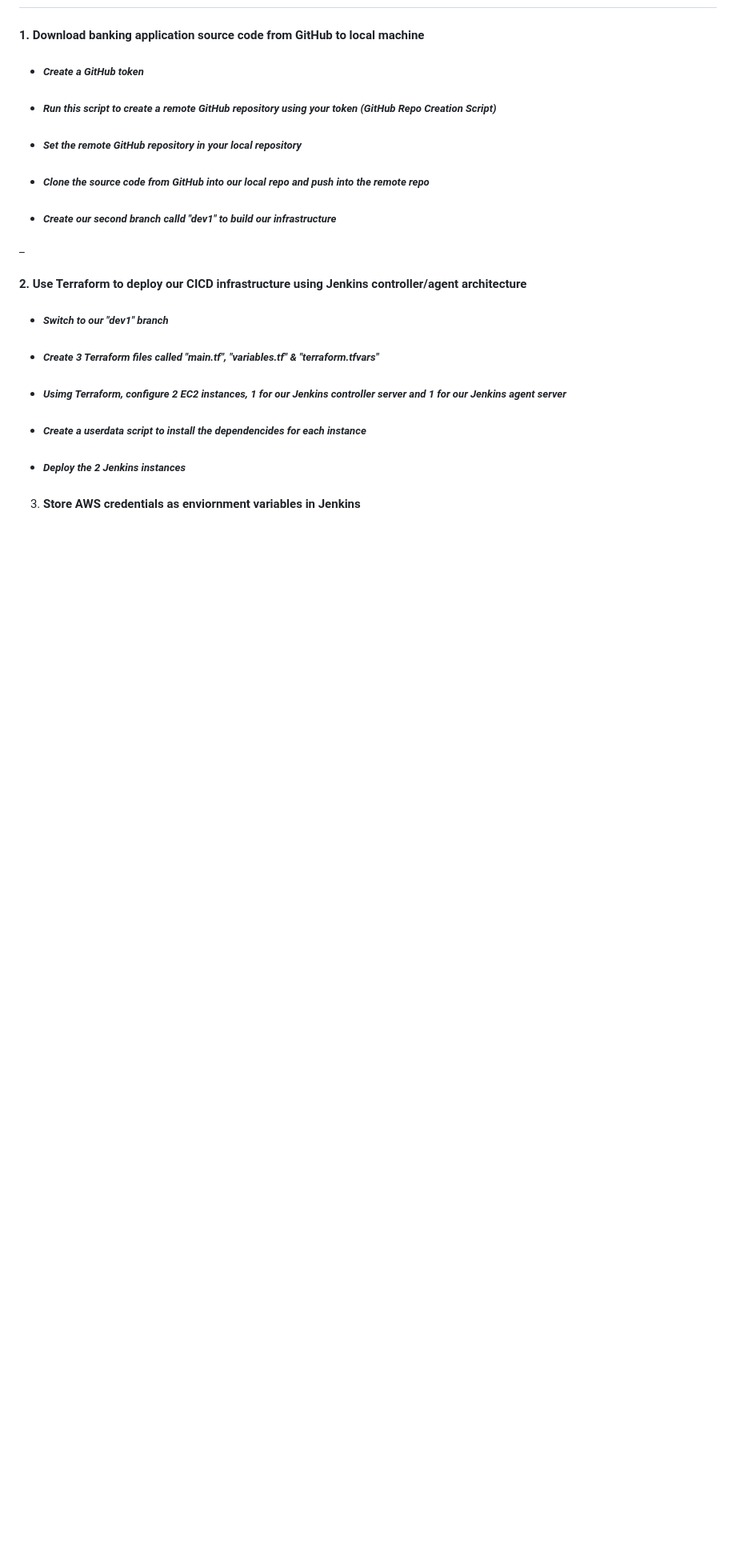
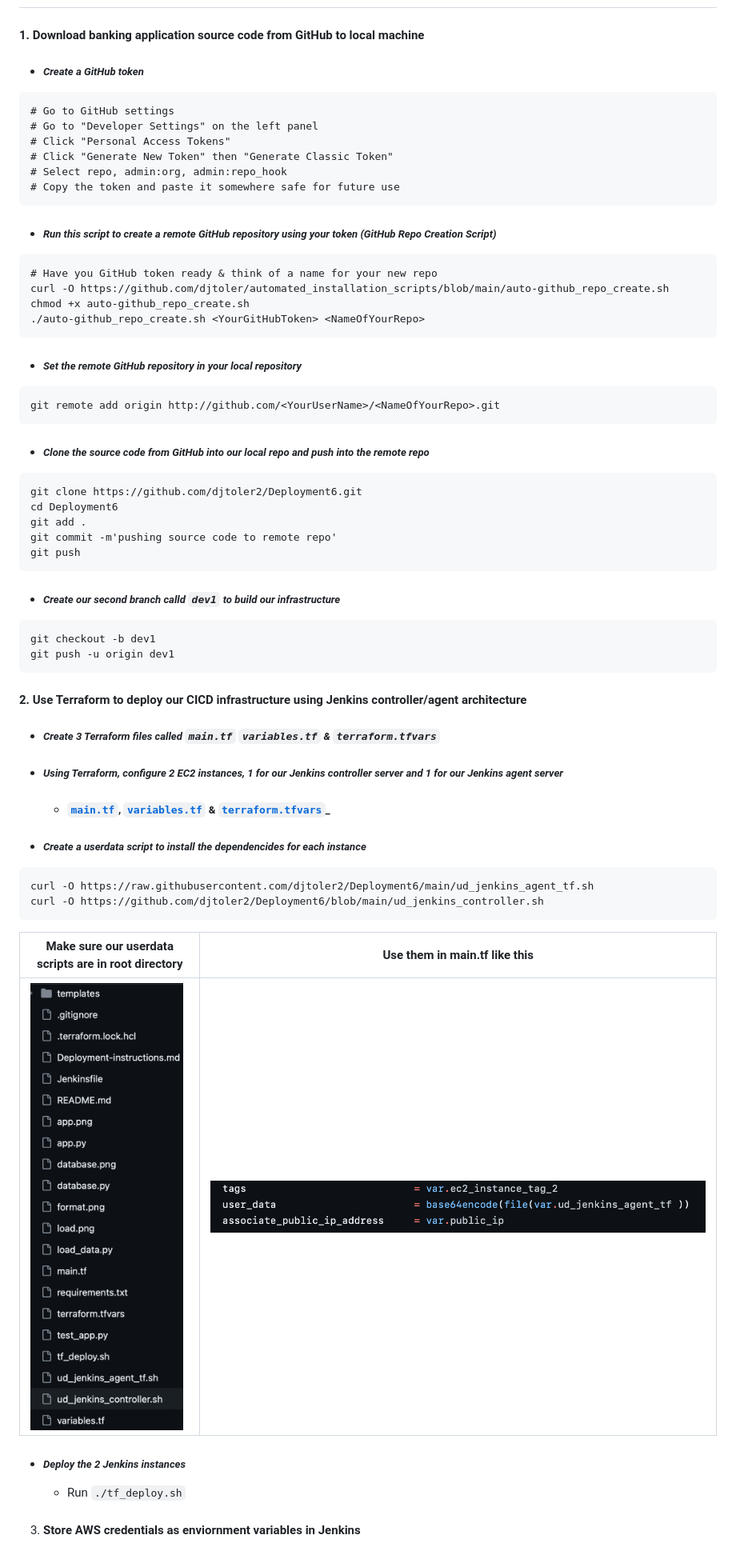
Before and after one commit to djtoler2/Deployment6, a Markdown page: README.md, the part around one of its changes. Shown at 80% size. GitHub-like rendering; blank space fills up the shorter version.

````diff
--- a/README.md
+++ b/README.md
@@ -22,16 +22,59 @@ ___
 ## Steps
 #### 1. Download banking application source code from GitHub to local machine
 * ##### _Create a GitHub token_
+>
+```
+# Go to GitHub settings
+# Go to "Developer Settings" on the left panel
+# Click "Personal Access Tokens"
+# Click "Generate New Token" then "Generate Classic Token"
+# Select repo, admin:org, admin:repo_hook
+# Copy the token and paste it somewhere safe for future use
+```
+
 * ##### _Run this script to create a remote GitHub repository using your token (GitHub Repo Creation Script)_
+>
+```
+# Have you GitHub token ready & think of a name for your new repo
+curl -O https://github.com/djtoler/automated_installation_scripts/blob/main/auto-github_repo_create.sh
+chmod +x auto-github_repo_create.sh
+./auto-github_repo_create.sh <YourGitHubToken> <NameOfYourRepo>
+```
 * ##### _Set the remote GitHub repository in your local repository_
+>
+```
+git remote add origin http://github.com/<YourUserName>/<NameOfYourRepo>.git
+```
 * ##### _Clone the source code from GitHub into our local repo and push into the remote repo_
-* ##### _Create our second branch calld "dev1" to build our infrastructure_
-_
+>
+```
+git clone https://github.com/djtoler2/Deployment6.git
+cd Deployment6
+git add .
+git commit -m'pushing source code to remote repo'
+git push
+```
+* ##### _Create our second branch calld `dev1` to build our infrastructure_
+```
+git checkout -b dev1
+git push -u origin dev1
+```
 #### 2. Use Terraform to deploy our CICD infrastructure using Jenkins controller/agent architecture
-* ##### _Switch to our "dev1" branch_
-* ##### _Create 3 Terraform files called "main.tf", "variables.tf" & "terraform.tfvars"_
-* ##### _Usimg Terraform, configure 2 EC2 instances, 1 for our Jenkins controller server and 1 for our Jenkins agent server_
+* ##### _Create 3 Terraform files called `main.tf` `variables.tf` & `terraform.tfvars`_
+* ##### _Using Terraform, configure 2 EC2 instances, 1 for our Jenkins controller server and 1 for our Jenkins agent server_
+    * ##### [`main.tf`](https://github.com/djtoler2/Deployment6/blob/main/main.tf), [`variables.tf`](https://github.com/djtoler2/Deployment6/blob/main/variables.tf) & [`terraform.tfvars`](https://github.com/djtoler2/Deployment6/blob/main/terraform.tfvars)_
 * ##### _Create a userdata script to install the dependencides for each instance_
+>
+```
+curl -O https://raw.githubusercontent.com/djtoler2/Deployment6/main/ud_jenkins_agent_tf.sh
+curl -O https://github.com/djtoler2/Deployment6/blob/main/ud_jenkins_controller.sh
+```
+
+ Make sure our userdata scripts are in root directory                  | Use them in main.tf like this                     |
+| ----------------------------------- | ----------------------------------- |
+| ![aaaaaa.png](https://github.com/djtoler2/Deployment6/blob/main/assets/Screenshot%202023-10-31%20at%201.30.12%20PM.png) | ![aaaaaa.png](https://github.com/djtoler2/Deployment6/blob/main/assets/Screenshot%202023-10-31%20at%201.35.53%20PM.png) |
+
 * ##### _Deploy the 2 Jenkins instances_
+    * Run `./tf_deploy.sh`
 
 3. #### Store AWS credentials as enviornment variables in Jenkins
````
Also changed, not shown: other parts of README.md (+12 -4 lines).
